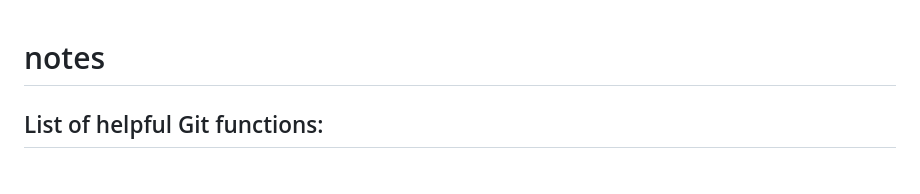
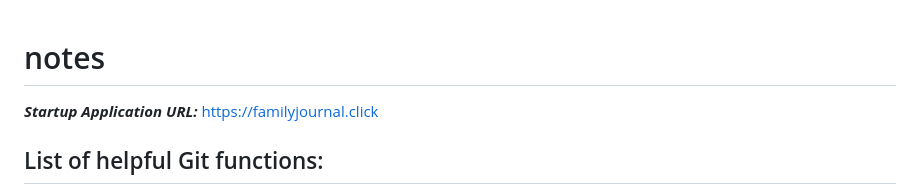
Before and after one commit to stamphen/startup, a Markdown page: notes.md, the part around the change. Drawn GitHub-style.

Commit message:
Adding url

```diff
--- a/notes.md
+++ b/notes.md
@@ -1,4 +1,6 @@
 # notes
+***Startup Application URL:*** <url>https://familyjournal.click</url>
+
 ## List of helpful Git functions:
 - `git init` (create git repository in the directory you're in)
 - `git clone` url (copy url from github, creates a repository in the directory that is linked to the one on github)
```
